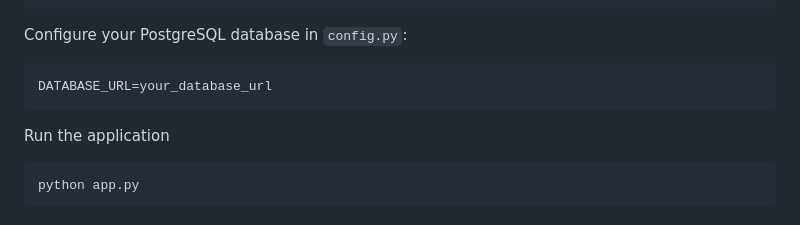
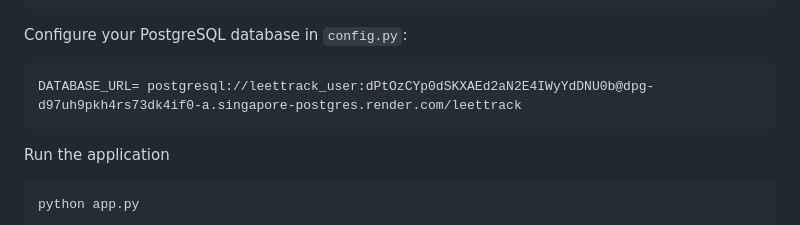
Before and after one commit to biyalhimani/leetTrack, a Markdown page: README.md, the part around the change. Rendered like a GitHub page.

Commit message:
Fixed an error

````diff
--- a/README.md
+++ b/README.md
@@ -158,7 +158,7 @@ pip install -r requirements.txt
 Configure your PostgreSQL database in `config.py`:
 
 ```python
-DATABASE_URL=your_database_url
+DATABASE_URL= postgresql://leettrack_user:dPtOzCYp0dSKXAEd2aN2E4IWyYdDNU0b@dpg-d97uh9pkh4rs73dk4if0-a.singapore-postgres.render.com/leettrack
 ```
 
 Run the application
````
